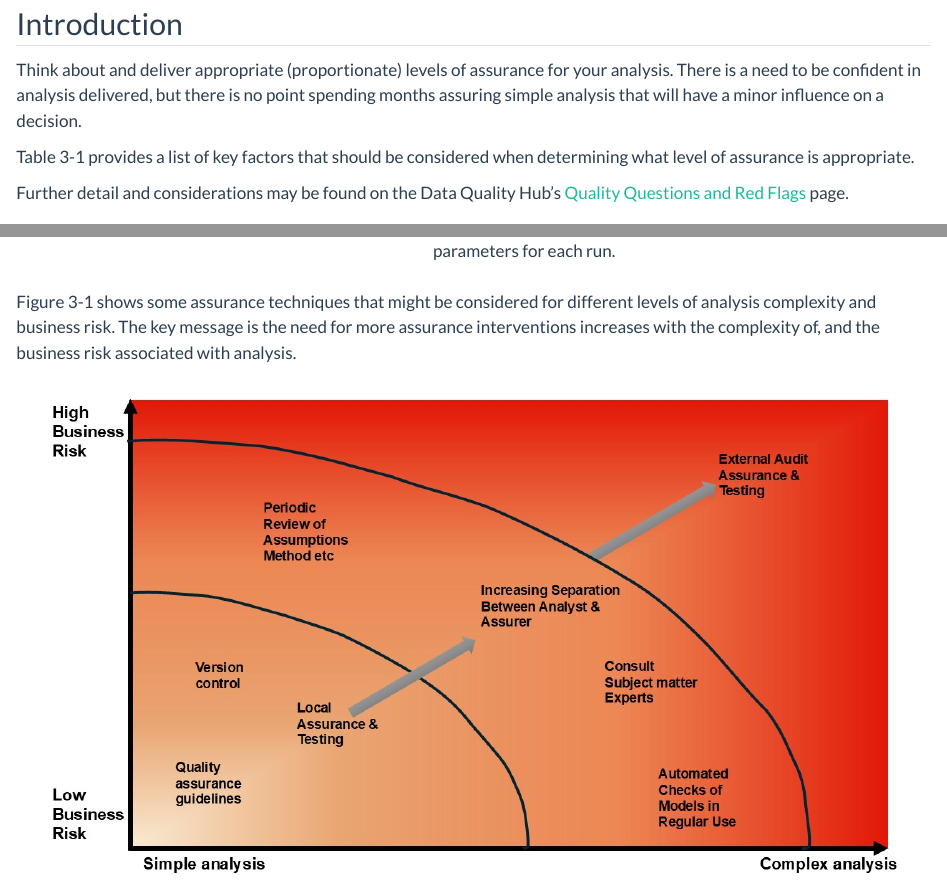
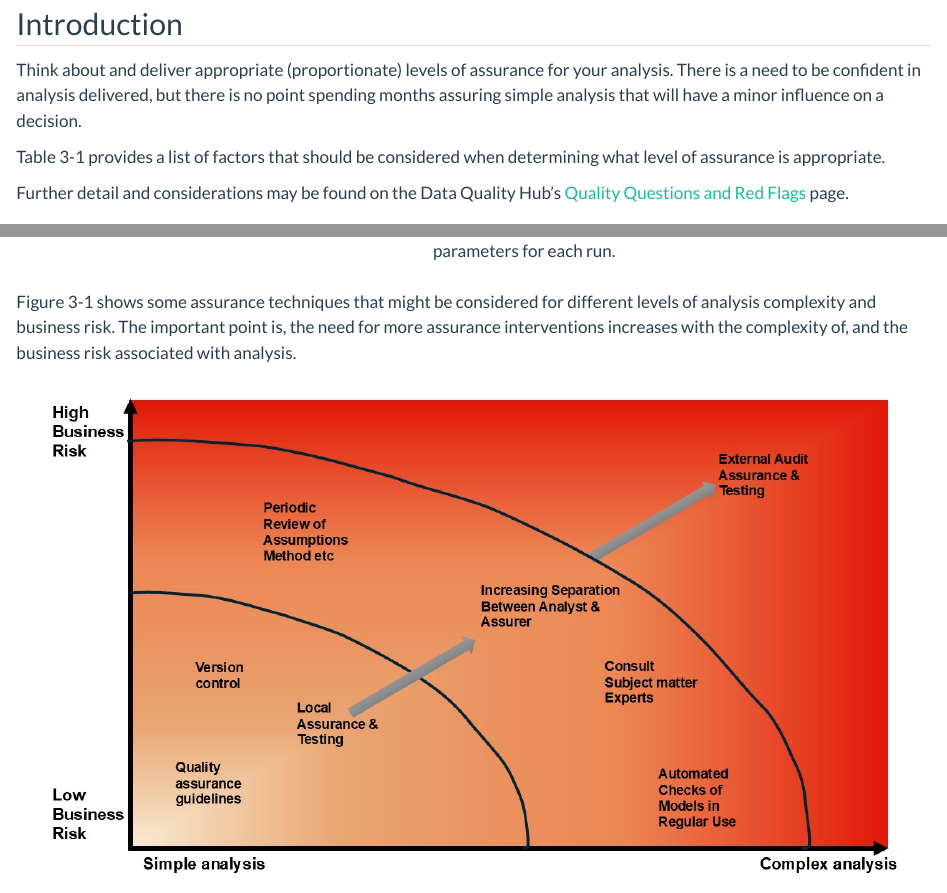
Before and after one commit to best-practice-and-impact/aqua_book_revision, a Quarto document (proportionality.qmd): the page in a window 1100 px wide, from 380 px down, and a second part further down, joined at a grey line. Rendered offline with R 4.5, knitr and Pandoc in place of Quarto, with nearby package versions.

Commit message:
Update proportionality.qmd
removed the word key

```diff
--- a/proportionality.qmd
+++ b/proportionality.qmd
@@ -21,7 +21,7 @@ The assurer and the analyst shall be independent. The degree of separation depen
 
 Think about and deliver appropriate (proportionate) levels of assurance for your analysis.  There is a need to be confident in analysis delivered, but there is no point spending months assuring simple analysis that will have a minor influence on a decision.
 
-Table 3-1 provides a list of key factors that should be considered when determining what level of assurance is appropriate.
+Table 3-1 provides a list of factors that should be considered when determining what level of assurance is appropriate.
 
 Further detail and considerations may be found on the Data Quality Hub's [Quality Questions and Red Flags](https://dataqualityhub.github.io/resources-for-quality-analysis-external/) page.
 
@@ -42,7 +42,7 @@ Further detail and considerations may be found on the Data Quality Hub's [Qualit
 : Table 3-1 - Factors for determining appropriate assurance {.striped}
 
 
-Figure 3-1 shows some assurance techniques that might be considered for different levels of analysis complexity and business risk. The key message is the need for more assurance interventions increases with the complexity of, and the business risk associated with analysis.
+Figure 3-1 shows some assurance techniques that might be considered for different levels of analysis complexity and business risk. The important point is, the need for more assurance interventions increases with the complexity of, and the business risk associated with analysis.
 
 ![Figure 3-1 - Types of quality assurance - darker shades indicate the need for need for extra assurance activities and greater separation between the analyst and the assurer. The contours indicate the groups of activities that may be carried out for a particular level of business risk/complexity.](Figure 3-1 Types of Assurance Alternative 3.jpg){fig-alt="Figure 3-1 is diagram showing the relationship between risk, complexity and the requirement for assurance activity. There are two axes on the diagram. The X axis goes from simple analysis on the left to highly complex analysis on the right. The y axis goes from low business risk at the bottom to high business risk at the top. As risk and complexity increase there is a need for extra assurance activities as well as a higher degree of separation between the analyst and the assurer. For complex, high risk analysis this might include external peer review or audit. On the diagram, the increasing level of risk as we move from bottom left to top right is represented by darker shades."}
 
```
